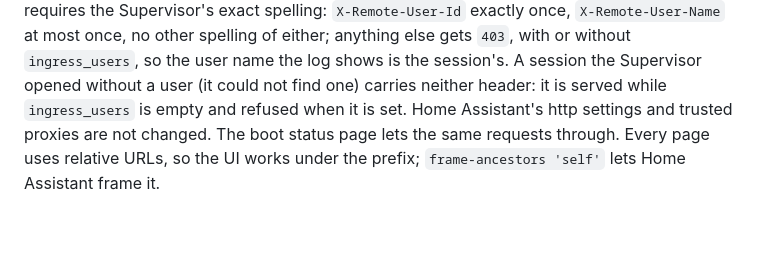
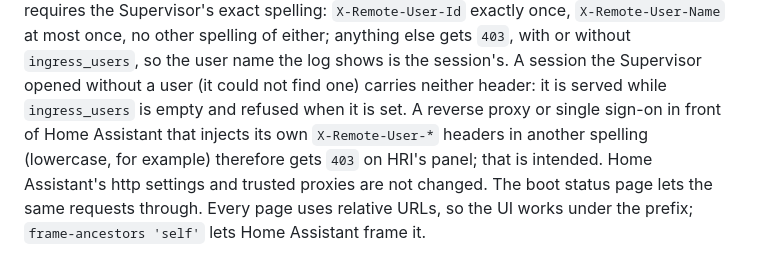
Before and after one commit to trailro/hass-remote-integration, a Markdown page: docs/security.md, the part around the change. Rendered like a GitHub page; blank space fills up the shorter version.

Commit message:
note that injected x-remote-user headers get 403 on the panel
A reverse proxy or single sign-on in front of Home Assistant that adds its
own X-Remote-User-* headers in another spelling now gets 403 on HRI's
panel. That is intended; the security doc says so.

Co-Authored-By: Claude Opus 5.5 <noreply@anthropic.com>

```diff
--- a/docs/security.md
+++ b/docs/security.md
@@ -137,7 +137,10 @@ exactly once, `X-Remote-User-Name` at most once, no other spelling of either;
 anything else gets `403`, with or without `ingress_users`, so the user name
 the log shows is the session's. A session the Supervisor opened without a
 user (it could not find one) carries neither header: it is served while
-`ingress_users` is empty and refused when it is set. Home Assistant's http settings
+`ingress_users` is empty and refused when it is set. A reverse proxy or
+single sign-on in front of Home Assistant that injects its own
+`X-Remote-User-*` headers in another spelling (lowercase, for example)
+therefore gets `403` on HRI's panel; that is intended. Home Assistant's http settings
 and trusted proxies are not changed. The boot status page lets the same
 requests through. Every page uses relative URLs, so the UI works under the
 prefix; `frame-ancestors 'self'` lets Home Assistant frame it.
```
